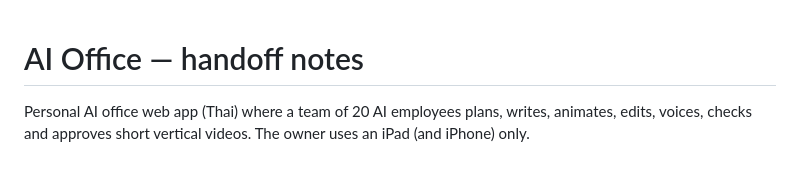
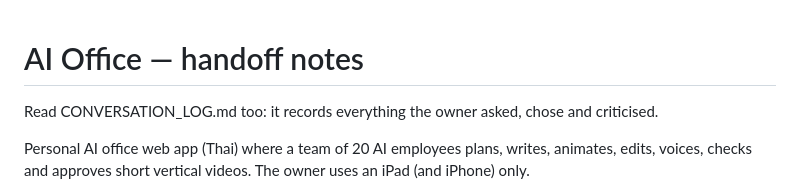
Before and after one commit to bright60173/Natthawat, a Markdown page: HANDOFF.md, the part around the change. GitHub-like rendering; blank space fills up the shorter version.

```diff
--- a/HANDOFF.md
+++ b/HANDOFF.md
@@ -1,4 +1,6 @@
 # AI Office — handoff notes
+
+Read CONVERSATION_LOG.md too: it records everything the owner asked, chose and criticised.
 
 Personal AI office web app (Thai) where a team of 20 AI employees plans, writes,
 animates, edits, voices, checks and approves short vertical videos. The owner uses
```
Also changed, not shown: CONVERSATION_LOG.md (added, +100 -0 lines).
